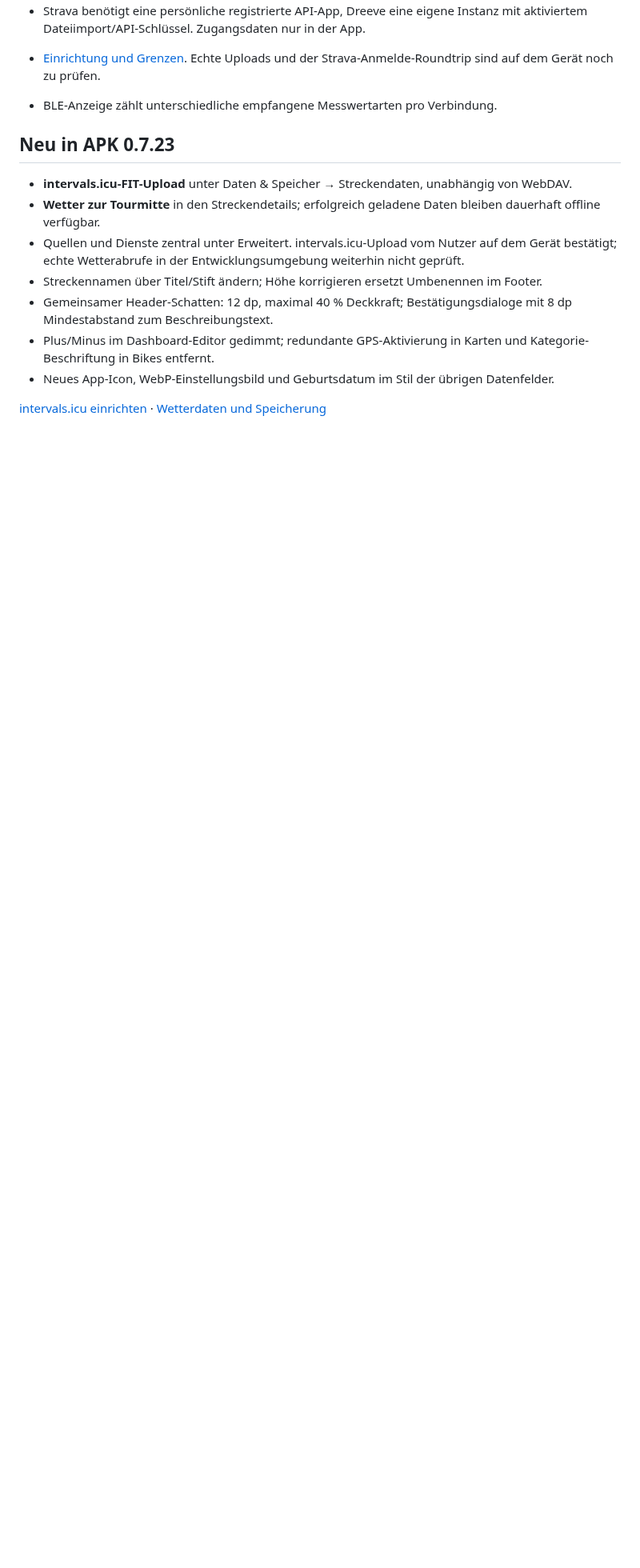
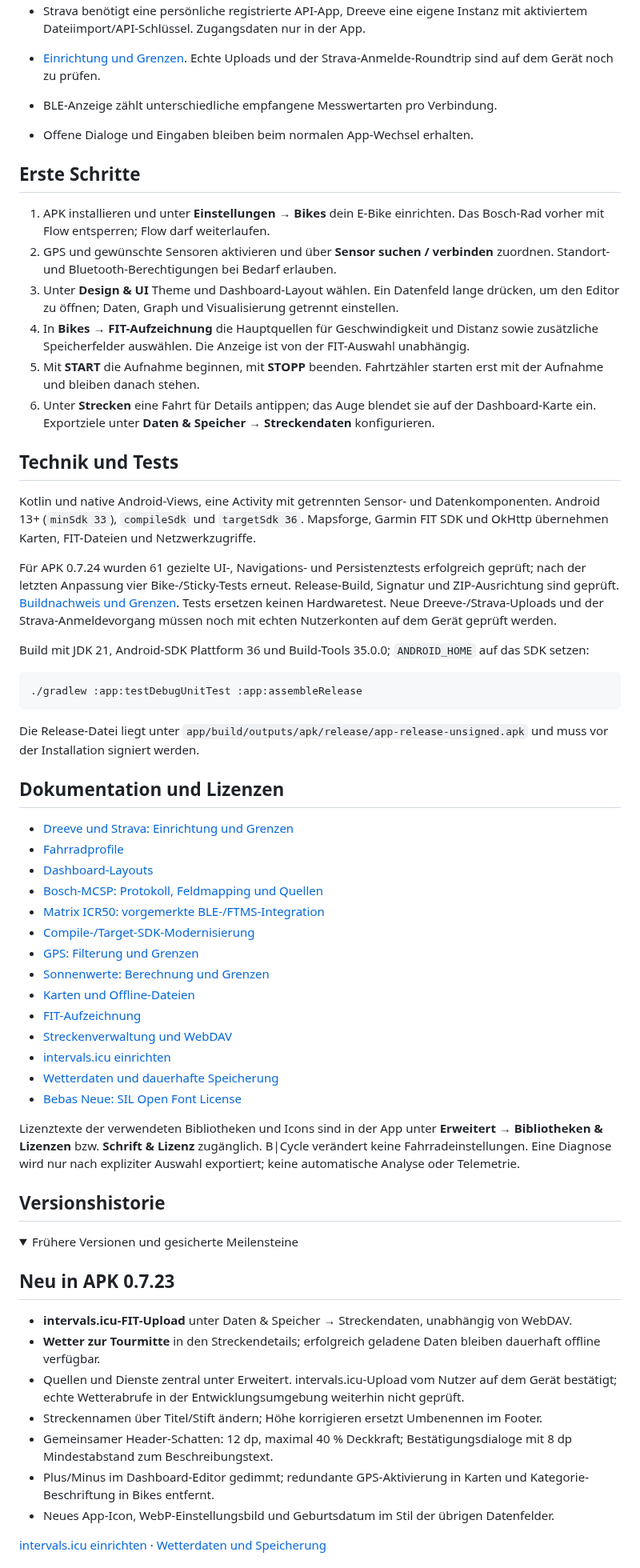
Before and after one commit to Titanyus/B-Cycle, a Markdown page: README.md, the part around one of its changes. Shown at 80% size. GitHub-like rendering; folded sections open; blank space fills up the shorter version.

````diff
--- a/README.md
+++ b/README.md
@@ -35,6 +78,66 @@ Signatur, ZIP-Ausrichtung und Versionsdaten geprüft.
 - [Einrichtung und Grenzen](docs/cloud-activity-uploads.md). Echte Uploads und
   der Strava-Anmelde-Roundtrip sind auf dem Gerät noch zu prüfen.
 - BLE-Anzeige zählt unterschiedliche empfangene Messwertarten pro Verbindung.
+- Offene Dialoge und Eingaben bleiben beim normalen App-Wechsel erhalten.
+
+## Erste Schritte
+
+1. APK installieren und unter **Einstellungen → Bikes** dein E-Bike einrichten. Das Bosch-Rad vorher mit Flow entsperren; Flow darf weiterlaufen.
+2. GPS und gewünschte Sensoren aktivieren und über **Sensor suchen / verbinden** zuordnen. Standort- und Bluetooth-Berechtigungen bei Bedarf erlauben.
+3. Unter **Design & UI** Theme und Dashboard-Layout wählen. Ein Datenfeld lange drücken, um den Editor zu öffnen; Daten, Graph und Visualisierung getrennt einstellen.
+4. In **Bikes → FIT-Aufzeichnung** die Hauptquellen für Geschwindigkeit und Distanz sowie zusätzliche Speicherfelder auswählen. Die Anzeige ist von der FIT-Auswahl unabhängig.
+5. Mit **START** die Aufnahme beginnen, mit **STOPP** beenden. Fahrtzähler starten erst mit der Aufnahme und bleiben danach stehen.
+6. Unter **Strecken** eine Fahrt für Details antippen; das Auge blendet sie auf der Dashboard-Karte ein. Exportziele unter **Daten & Speicher → Streckendaten** konfigurieren.
+
+## Technik und Tests
+
+Kotlin und native Android-Views, eine Activity mit getrennten Sensor- und Datenkomponenten.
+Android 13+ (`minSdk 33`), `compileSdk` und `targetSdk 36`.
+Mapsforge, Garmin FIT SDK und OkHttp übernehmen Karten, FIT-Dateien und Netzwerkzugriffe.
+
+Für APK 0.7.24 wurden 61 gezielte UI-, Navigations- und Persistenztests erfolgreich
+geprüft; nach der letzten Anpassung vier Bike-/Sticky-Tests erneut.
+Release-Build, Signatur und ZIP-Ausrichtung sind geprüft.
+[Buildnachweis und Grenzen](docs/milestone-0724.md).
+Tests ersetzen keinen Hardwaretest. Neue Dreeve-/Strava-Uploads und der
+Strava-Anmeldevorgang müssen noch mit echten Nutzerkonten auf dem Gerät geprüft werden.
+
+Build mit JDK 21, Android-SDK Plattform 36 und Build-Tools 35.0.0;
+`ANDROID_HOME` auf das SDK setzen:
+
+```sh
+./gradlew :app:testDebugUnitTest :app:assembleRelease
+```
+
+Die Release-Datei liegt unter `app/build/outputs/apk/release/app-release-unsigned.apk`
+und muss vor der Installation signiert werden.
+
+## Dokumentation und Lizenzen
+
+- [Dreeve und Strava: Einrichtung und Grenzen](docs/cloud-activity-uploads.md)
+- [Fahrradprofile](docs/bicycle-profiles.md)
+- [Dashboard-Layouts](docs/dashboard-presets.md)
+- [Bosch-MCSP: Protokoll, Feldmapping und Quellen](docs/bosch-mcsp.md)
+- [Matrix ICR50: vorgemerkte BLE-/FTMS-Integration](docs/ble-trainer-matrix-icr50.md)
+- [Compile-/Target-SDK-Modernisierung](docs/sdk-modernization.md)
+- [GPS: Filterung und Grenzen](docs/gps.md)
+- [Sonnenwerte: Berechnung und Grenzen](docs/solar-weather.md)
+- [Karten und Offline-Dateien](docs/maps.md)
+- [FIT-Aufzeichnung](docs/fit.md)
+- [Streckenverwaltung und WebDAV](docs/routes.md)
+- [intervals.icu einrichten](docs/intervals-icu-plan.md)
+- [Wetterdaten und dauerhafte Speicherung](docs/ride-weather.md)
+- [Bebas Neue: SIL Open Font License](docs/fonts.md)
+
+Lizenztexte der verwendeten Bibliotheken und Icons sind in der App unter
+**Erweitert → Bibliotheken & Lizenzen** bzw. **Schrift & Lizenz** zugänglich.
+B|Cycle verändert keine Fahrradeinstellungen. Eine Diagnose wird nur nach
+expliziter Auswahl exportiert; keine automatische Analyse oder Telemetrie.
+
+## Versionshistorie
+
+<details>
+<summary>Frühere Versionen und gesicherte Meilensteine</summary>
 
 ## Neu in APK 0.7.23
 
````
Also changed, not shown: other parts of README.md (+57 -140 lines), docs/cloud-activity-uploads.md (+1 -2 lines), docs/milestone-0724.md (added, +46 -0 lines), docs/assets/app-icon.png (added), docs/assets/showcase-dashboard.png (added), docs/previews/bikes-sections.png, 2 other files.
